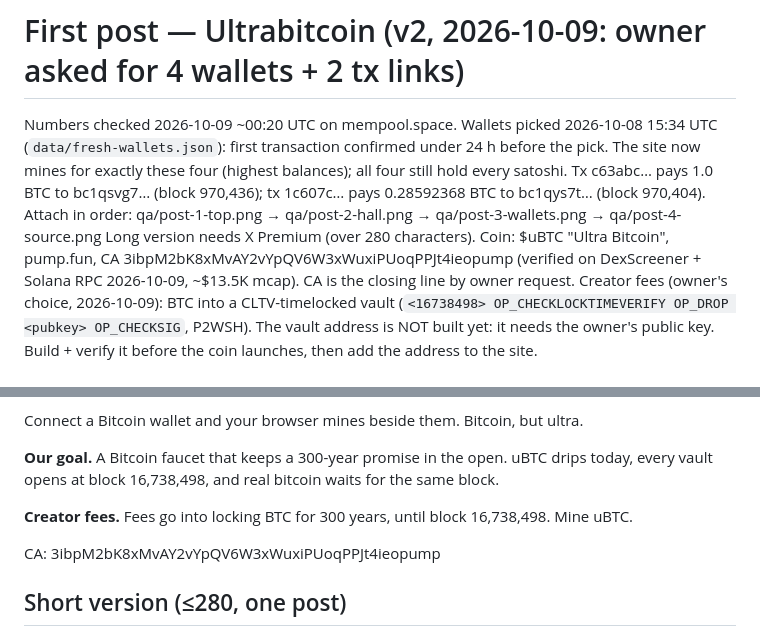
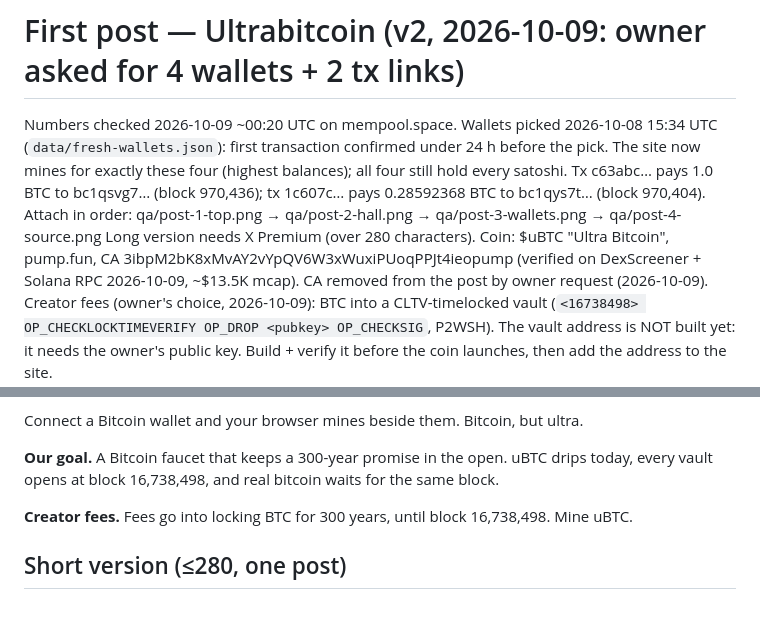
Before and after one commit to Osmantechnologies/ultrabitcoin, a Markdown page: social/FIRST-POST.md, 2 parts joined by grey strips. GitHub-like rendering; blank space fills up the shorter version.

Commit message:
First post: remove the CA line
Co-Authored-By: Claude Opus 5.5 <noreply@anthropic.com>

```diff
--- a/social/FIRST-POST.md
+++ b/social/FIRST-POST.md
@@ -4,7 +4,7 @@ first transaction confirmed under 24 h before the pick. The site now mines for e
 Tx c63abc… pays 1.0 BTC to bc1qsvg7… (block 970,436); tx 1c607c… pays 0.28592368 BTC to bc1qys7t… (block 970,404).
 Attach in order: qa/post-1-top.png → qa/post-2-hall.png → qa/post-3-wallets.png → qa/post-4-source.png
 Long version needs X Premium (over 280 characters).
-Coin: $uBTC "Ultra Bitcoin", pump.fun, CA 3ibpM2bK8xMvAY2vYpQV6W3xWuxiPUoqPPJt4ieopump (verified on DexScreener + Solana RPC 2026-10-09, ~$13.5K mcap). CA is the closing line by owner request.
+Coin: $uBTC "Ultra Bitcoin", pump.fun, CA 3ibpM2bK8xMvAY2vYpQV6W3xWuxiPUoqPPJt4ieopump (verified on DexScreener + Solana RPC 2026-10-09, ~$13.5K mcap). CA removed from the post by owner request (2026-10-09).
 Creator fees (owner's choice, 2026-10-09): BTC into a CLTV-timelocked vault (`<16738498> OP_CHECKLOCKTIMEVERIFY OP_DROP <pubkey> OP_CHECKSIG`, P2WSH).
 The vault address is NOT built yet: it needs the owner's public key. Build + verify it before the coin launches, then add the address to the site.
 
@@ -33,8 +33,6 @@ Connect a Bitcoin wallet and your browser mines beside them. Bitcoin, but ultra.
 
 **Creator fees.** Fees go into locking BTC for 300 years, until block 16,738,498. Mine uBTC.
 
-CA: 3ibpM2bK8xMvAY2vYpQV6W3xWuxiPUoqPPJt4ieopump
-
 ## Short version (≤280, one post)
 
 > What happens when a Bitcoin faucet pays out in 300 years? Anthropic's eval data holds a currency from the future: ultrabitcoin. We built its faucet. Seven agents mine uBTC on the live Bitcoin tip for wallets under a day old. ultrabitcoinfaucet.tech
```
